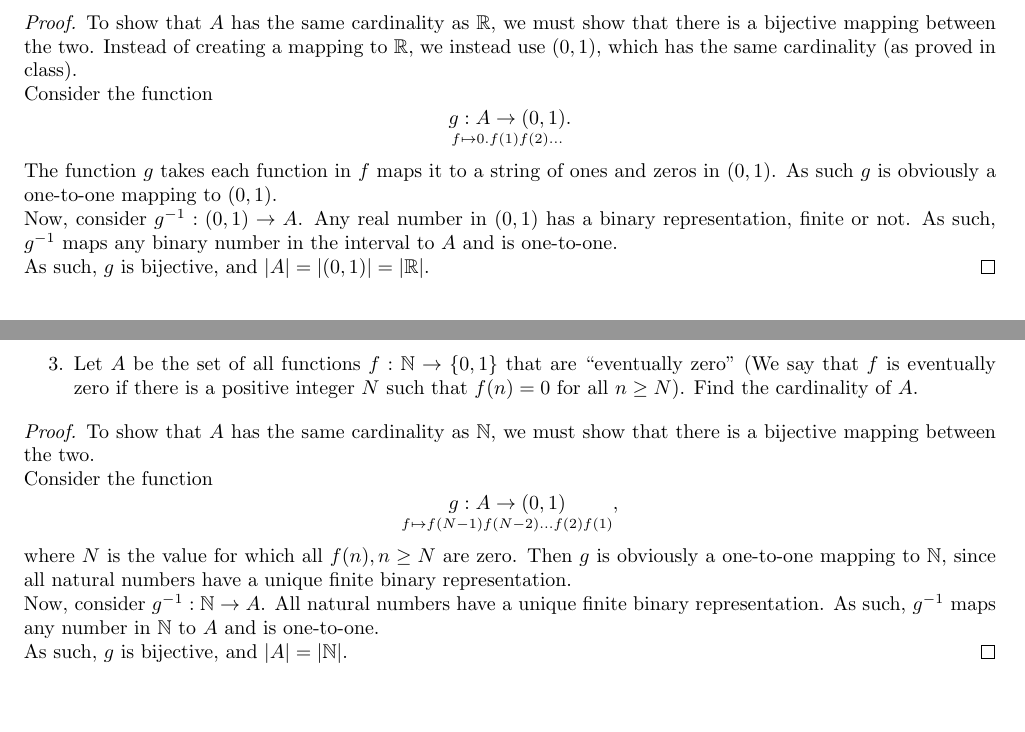
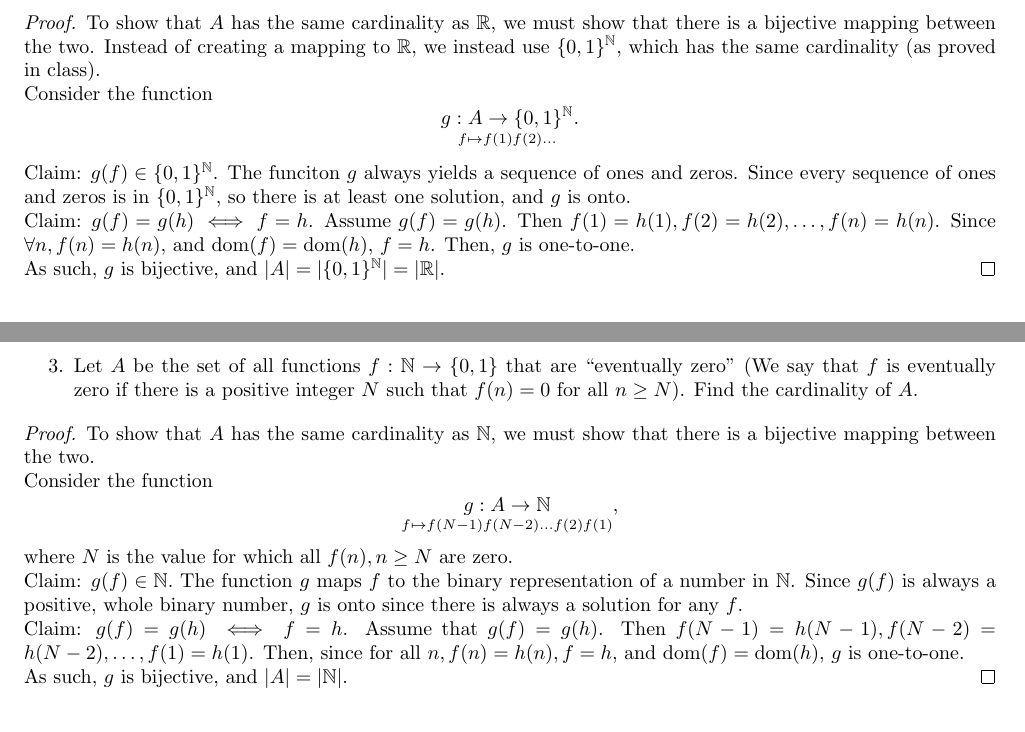
Before and after one commit to ConnorBaker/MTH295, a LaTeX problem sheet (Homework6/homework6.tex): two parts of pages 2 and 3 of 4, joined at a grey line, cut so that both start at the same text. Compiled offline with pdfLaTeX.

Commit message:
homework6: v0.2c

```diff
--- a/Homework6/homework6.tex
+++ b/Homework6/homework6.tex
@@ -92,15 +92,18 @@
 \end{enumerate}
 
 \begin{proof}
-  To show that $A$ has the same cardinality as $\R$, we must show that there is a bijective mapping between the two. Instead of creating a mapping to $\R$, we instead use $(0,1)$, which has the same cardinality (as proved in class).
+  To show that $A$ has the same cardinality as $\R$, we must show that there is a bijective mapping between the two. Instead of creating a mapping to $\R$, we instead use $\{0,1\}^\N$, which has the same cardinality (as proved in class).
 
   Consider the function
-  $$\underset{f\mapsto 0.f(1)f(2)\dots}{g:A \to (0,1)}.$$
-  The function $g$ takes each function in $f$ maps it to a string of ones and zeros in $(0,1)$. As such $g$ is obviously a one-to-one mapping to $(0,1)$.
+  $$\underset{f\mapsto f(1)f(2)\dots}{g:A \to \{0,1\}^\N}.$$
 
-  Now, consider $g^{-1}: (0,1) \to A$. Any real number in $(0,1)$ has a binary representation, finite or not. As such, $g^{-1}$ maps any binary number in the interval to $A$ and is one-to-one.
+  Claim: $g(f)\in\{0,1\}^\N$.
+  The funciton $g$ always yields a sequence of ones and zeros. Since every sequence of ones and zeros is in $\{0,1\}^\N,$ so there is at least one solution, and $g$ is onto.
 
-  As such, $g$ is bijective, and $|A|=|(0,1)|=|\R|$.
+  Claim: $g(f)=g(h) \iff f=h$.
+  Assume $g(f)=g(h)$. Then $f(1)=h(1), f(2)=h(2),\dots,f(n)=h(n)$. Since $\forall n, f(n)=h(n)$, and $\dom(f)=\dom(h)$, $f=h$. Then, $g$ is one-to-one.
+
+  As such, $g$ is bijective, and $|A|=|\{0,1\}^\N|=|\R|$.
 \end{proof}
 
 
@@ -117,10 +120,14 @@
   To show that $A$ has the same cardinality as $\N$, we must show that there is a bijective mapping between the two.
 
   Consider the function
-  $$\underset{f\mapsto f(N-1)f(N-2)\dots f(2)f(1)}{g:A \to (0,1)},$$
-  where $N$ is the value for which all $f(n), n\geq N$ are zero. Then $g$ is obviously a one-to-one mapping to $\N,$ since all natural numbers have a unique finite binary representation.
+  $$\underset{f\mapsto f(N-1)f(N-2)\dots f(2)f(1)}{g:A \to \N},$$
+  where $N$ is the value for which all $f(n), n\geq N$ are zero.
 
-  Now, consider $g^{-1}: \N \to A$. All natural numbers have a unique finite binary representation. As such, $g^{-1}$ maps any number in $\N$ to $A$ and is one-to-one.
+  Claim: $g(f)\in\N.$
+  The function $g$ maps $f$ to the binary representation of a number in $\N$. Since $g(f)$ is always a positive, whole binary number, $g$ is onto since there is always a solution for any $f$.
+
+  Claim: $g(f)=g(h) \iff f=h$.
+  Assume that $g(f)=g(h)$. Then $f(N-1) = h(N-1), f(N-2) = h(N-2), \dots, f(1) = h(1)$. Then, since for all $n, f(n)=h(n), f=h$, and $\dom(f)=\dom(h)$, $g$ is one-to-one.
 
   As such, $g$ is bijective, and $|A|=|\N|$.
 \end{proof}
```
Also changed, not shown: Homework6/homework6.pdf, Homework6/homework6.tex (15 more changed lines).
